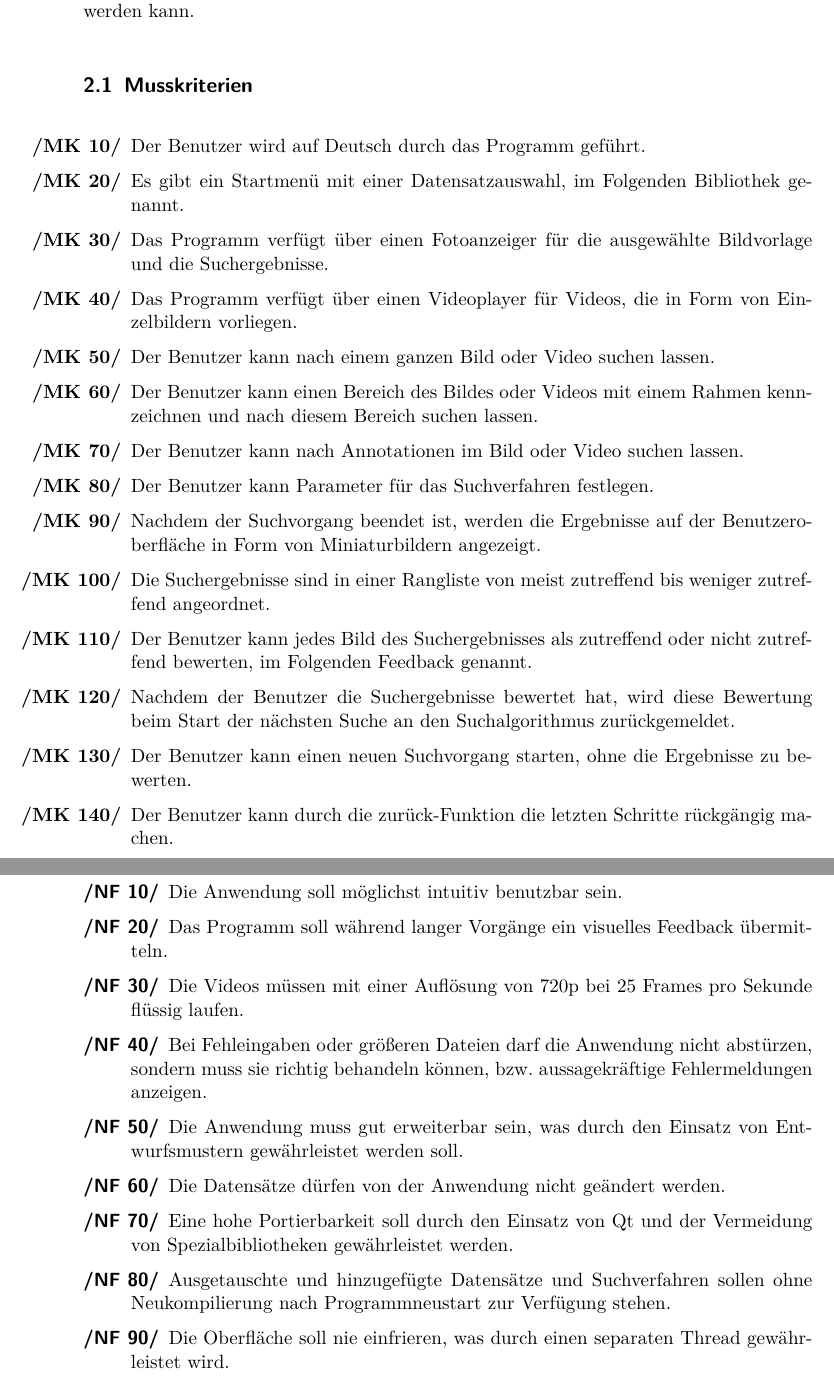
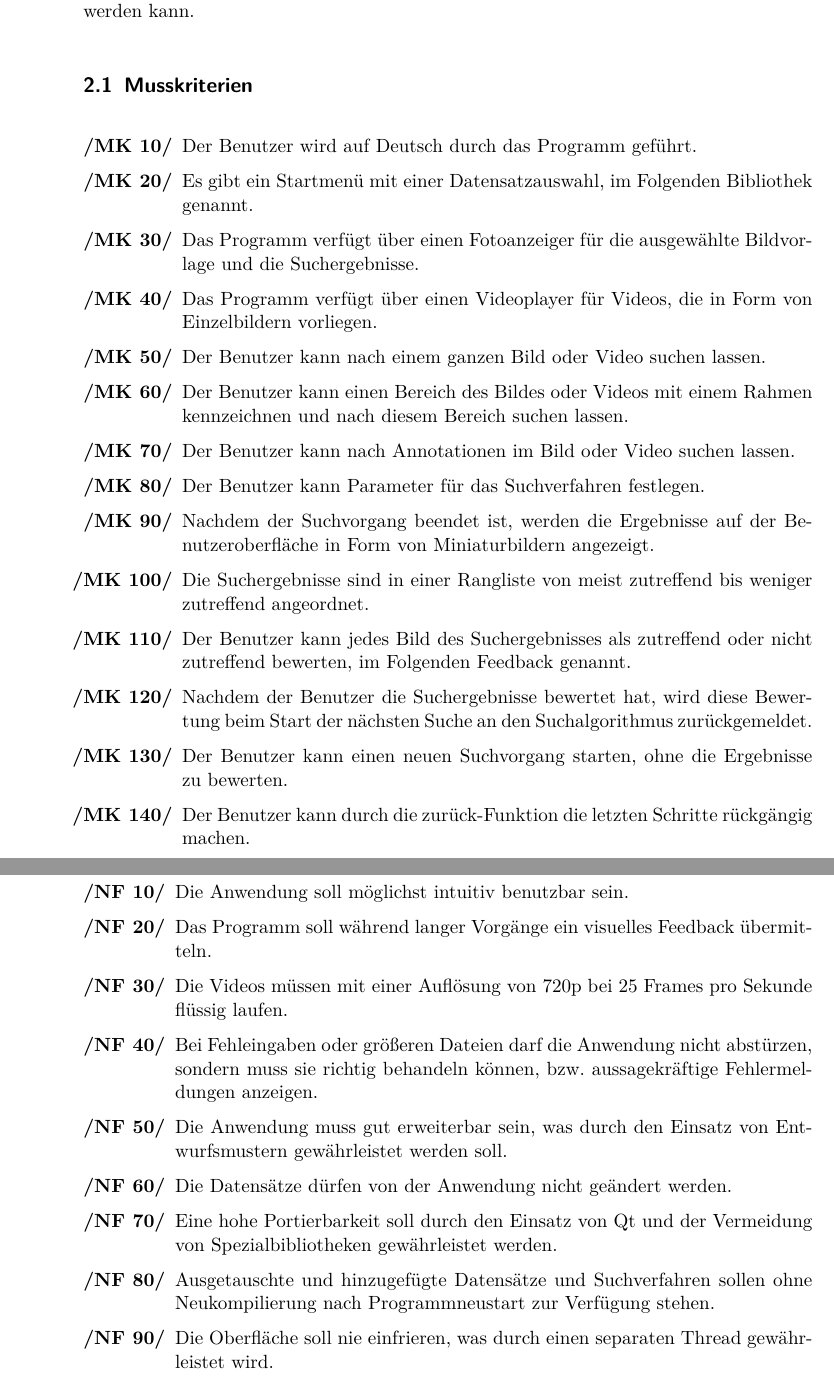
Before and after one commit to aschuman/CoBaB, a LaTeX document (doc/01-Pflichtenheft/pflichtenheft.tex, which reads doc/01-Pflichtenheft/nichtfunktionale_anforderungen.tex, doc/01-Pflichtenheft/zielbestimmungen.tex): two parts of pages 4 and 12 of 33, joined at a grey line, cut so that both start at the same text. Compiled offline with pdfLaTeX.

Commit message:
Corrected the indentation.

```diff
--- a/doc/01-Pflichtenheft/nichtfunktionale_anforderungen.tex
+++ b/doc/01-Pflichtenheft/nichtfunktionale_anforderungen.tex
@@ -1,12 +1,12 @@
-\begin{description}
-  \item[\req{NF 10}] Die Anwendung soll möglichst intuitiv benutzbar sein.
-  \item[\req{NF 20}] Das Programm soll während langer Vorgänge ein visuelles Feedback übermitteln.
-  \item[\req{NF 30}] Die Videos müssen mit einer Auflösung  von 720p bei 25 Frames pro Sekunde flüssig laufen.
-  \item[\req{NF 40}] Bei Fehleingaben oder größeren Dateien darf die Anwendung nicht abstürzen, sondern muss sie richtig behandeln können, bzw. aussagekräftige Fehlermeldungen anzeigen.
-  \item[\req{NF 50}] Die Anwendung muss gut erweiterbar sein, was durch den Einsatz von Entwurfsmustern gewährleistet werden soll.
-  \item[\req{NF 60}] Die Datensätze dürfen von der Anwendung nicht geändert werden.
-  \item[\req{NF 70}] Eine hohe Portierbarkeit soll durch den Einsatz von \gls{Qt} und der Vermeidung von Spezialbibliotheken gewährleistet werden.
-  \item[\req{NF 80}] Ausgetauschte und hinzugefügte Datensätze und Suchverfahren sollen ohne Neukompilierung nach Programmneustart zur Verfügung stehen.
-  \item[\req{NF 90}] Die Oberfläche soll nie einfrieren, was durch einen separaten Thread gewährleistet wird.
-\end{description}
+\begin{enumerate} [label=\bfseries /NF \arabic*0/, leftmargin=*]
+  \item Die Anwendung soll möglichst intuitiv benutzbar sein.
+  \item Das Programm soll während langer Vorgänge ein visuelles Feedback übermitteln.
+  \item Die Videos müssen mit einer Auflösung  von 720p bei 25 Frames pro Sekunde flüssig laufen.
+  \item Bei Fehleingaben oder größeren Dateien darf die Anwendung nicht abstürzen, sondern muss sie richtig behandeln können, bzw. aussagekräftige Fehlermeldungen anzeigen.
+  \item Die Anwendung muss gut erweiterbar sein, was durch den Einsatz von Entwurfsmustern gewährleistet werden soll.
+  \item Die Datensätze dürfen von der Anwendung nicht geändert werden.
+  \item Eine hohe Portierbarkeit soll durch den Einsatz von \gls{Qt} und der Vermeidung von Spezialbibliotheken gewährleistet werden.
+  \item Ausgetauschte und hinzugefügte Datensätze und Suchverfahren sollen ohne Neukompilierung nach Programmneustart zur Verfügung stehen.
+  \item Die Oberfläche soll nie einfrieren, was durch einen separaten Thread gewährleistet wird.
+\end{enumerate}
 \pagebreak
--- a/doc/01-Pflichtenheft/zielbestimmungen.tex
+++ b/doc/01-Pflichtenheft/zielbestimmungen.tex
@@ -1,6 +1,6 @@
 CoBaB ermöglicht dem Benutzer anhand eines ausgewählten Bildes oder Videos eine inhaltsbasierte Suche in Bild- oder Videodaten durchzuführen. Als Ergebnis liefert CoBaB eine Auswahl ähnlicher Bilder oder Videos, die durch Eingabe von Feedback verfeinert werden kann.
 \subsection{Musskriterien}
-\begin{enumerate} [label=\bfseries /MK \arabic*0/]
+\begin{enumerate} [label=\bfseries /MK \arabic*0/, leftmargin=*]
 %Anwendung
 \item Der Benutzer wird auf Deutsch durch das Programm geführt.
 \item Es gibt ein Startmenü mit einer Datensatzauswahl, im Folgenden Bibliothek genannt.
```
Also changed, not shown: doc/01-Pflichtenheft/zielbestimmungen.tex (4 more changed lines).
